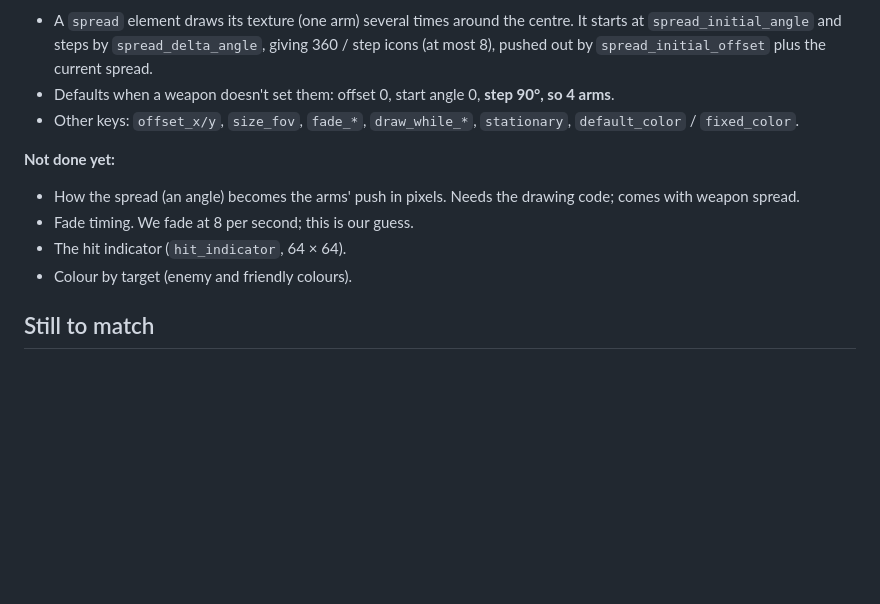
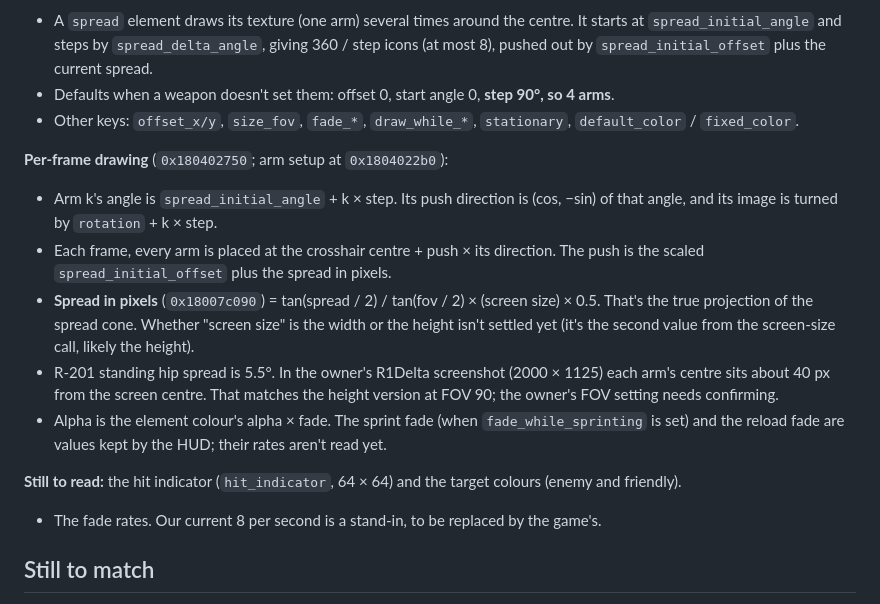
Before and after one commit to Guernica4u/pilotframe, a Markdown page: docs/hud.md, the part around the change. Rendered like a GitHub page; blank space fills up the shorter version.

Commit message:
HUD notes: the game's crosshair spread placement and spread-to-pixels formula
Co-Authored-By: Claude Opus 5.5 <noreply@anthropic.com>

```diff
--- a/docs/hud.md
+++ b/docs/hud.md
@@ -66,11 +66,15 @@ Each weapon's `CrosshairData` lists elements. The R-201 has a `spread` element w
 - Defaults when a weapon doesn't set them: offset 0, start angle 0, **step 90°, so 4 arms**.
 - Other keys: `offset_x/y`, `size_fov`, `fade_*`, `draw_while_*`, `stationary`, `default_color` / `fixed_color`.
 
-**Not done yet:**
-- How the spread (an angle) becomes the arms' push in pixels. Needs the drawing code; comes with weapon spread.
-- Fade timing. We fade at 8 per second; this is our guess.
-- The hit indicator (`hit_indicator`, 64 × 64).
-- Colour by target (enemy and friendly colours).
+**Per-frame drawing** (`0x180402750`; arm setup at `0x1804022b0`):
+- Arm k's angle is `spread_initial_angle` + k × step. Its push direction is (cos, −sin) of that angle, and its image is turned by `rotation` + k × step.
+- Each frame, every arm is placed at the crosshair centre + push × its direction. The push is the scaled `spread_initial_offset` plus the spread in pixels.
+- **Spread in pixels** (`0x18007c090`) = tan(spread / 2) / tan(fov / 2) × (screen size) × 0.5. That's the true projection of the spread cone. Whether "screen size" is the width or the height isn't settled yet (it's the second value from the screen-size call, likely the height).
+- R-201 standing hip spread is 5.5°. In the owner's R1Delta screenshot (2000 × 1125) each arm's centre sits about 40 px from the screen centre. That matches the height version at FOV 90; the owner's FOV setting needs confirming.
+- Alpha is the element colour's alpha × fade. The sprint fade (when `fade_while_sprinting` is set) and the reload fade are values kept by the HUD; their rates aren't read yet.
+
+**Still to read:** the hit indicator (`hit_indicator`, 64 × 64) and the target colours (enemy and friendly).
+- The fade rates. Our current 8 per second is a stand-in, to be replaced by the game's.
 
 ## Still to match
 
```
